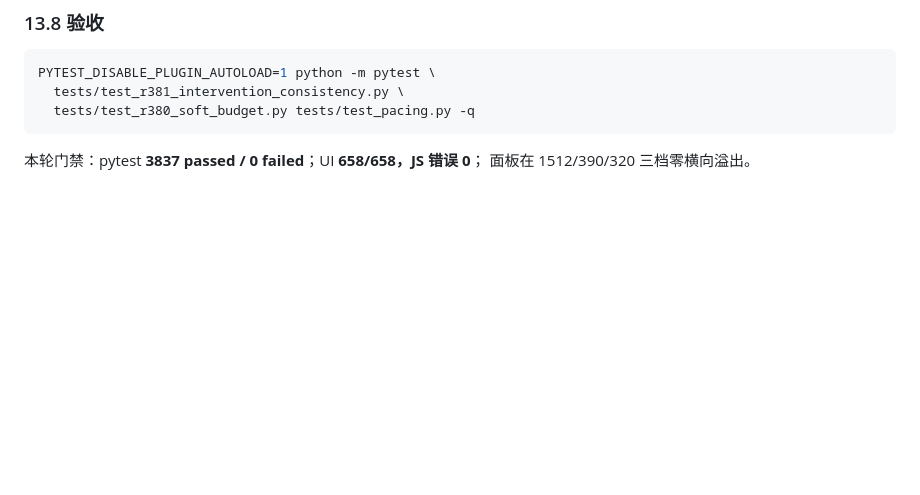
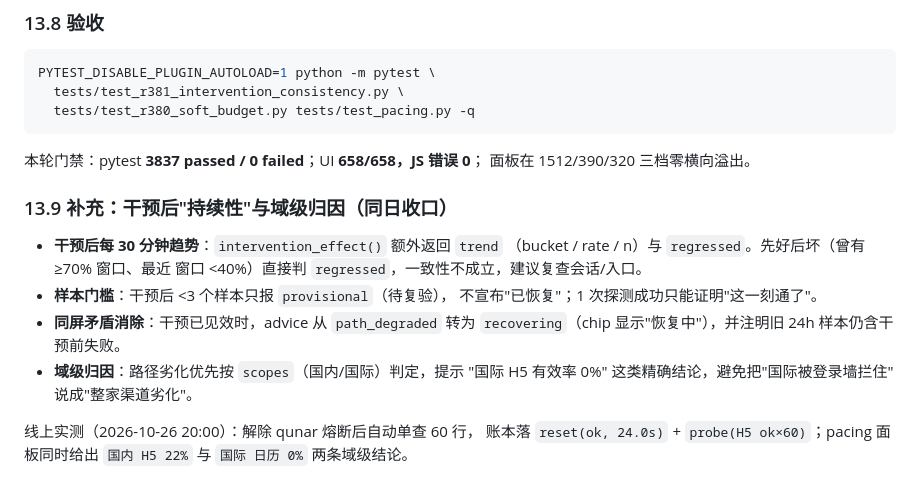
Before and after one commit to 1Wizzy/ticket-monitoring, a Markdown page: docs/RATE_LIMIT_PLAYBOOK.md, the part around the change. Rendered like a GitHub page; blank space fills up the shorter version.

Commit message:
docs: 补充 r381 持续性/域级归因说明

```diff
--- a/docs/RATE_LIMIT_PLAYBOOK.md
+++ b/docs/RATE_LIMIT_PLAYBOOK.md
@@ -847,3 +847,20 @@ PYTEST_DISABLE_PLUGIN_AUTOLOAD=1 python -m pytest \
 
 本轮门禁：pytest **3837 passed / 0 failed**；UI **658/658，JS 错误 0**；
 面板在 1512/390/320 三档零横向溢出。
+
+### 13.9 补充：干预后"持续性"与域级归因（同日收口）
+
+- **干预后每 30 分钟趋势**：`intervention_effect()` 额外返回 `trend`
+  （bucket / rate / n）与 `regressed`。先好后坏（曾有 ≥70% 窗口、最近
+  窗口 <40%）直接判 `regressed`，一致性不成立，建议复查会话/入口。
+- **样本门槛**：干预后 <3 个样本只报 `provisional`（待复验），
+  不宣布"已恢复"；1 次探测成功只能证明"这一刻通了"。
+- **同屏矛盾消除**：干预已见效时，advice 从 `path_degraded` 转为
+  `recovering`（chip 显示"恢复中"），并注明旧 24h 样本仍含干预前失败。
+- **域级归因**：路径劣化优先按 `scopes`（国内/国际）判定，提示
+  "国际 H5 有效率 0%" 这类精确结论，避免把"国际被登录墙拦住"
+  说成"整家渠道劣化"。
+
+线上实测（2026-10-26 20:00）：解除 qunar 熔断后自动单查 60 行，
+账本落 `reset(ok, 24.0s)` + `probe(H5 ok×60)`；pacing 面板同时给出
+`国内 H5 22%` 与 `国际 日历 0%` 两条域级结论。
```
